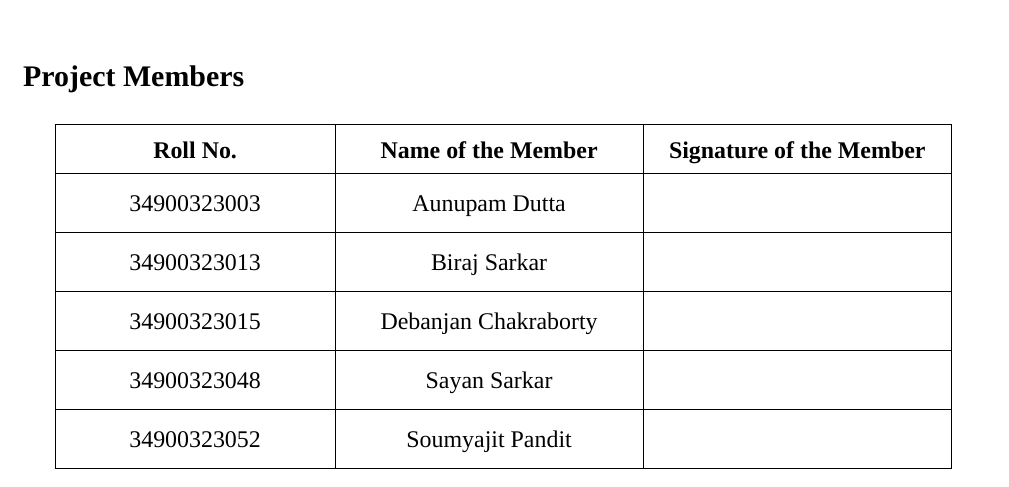
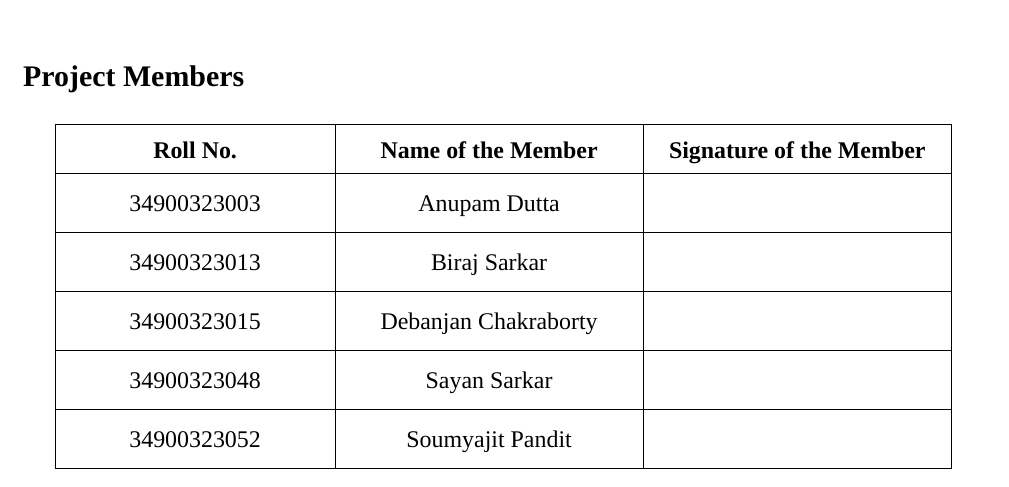
Before and after one commit to Biraj2004/Object-Following-Robot, a LaTeX thesis (Object-Following-Robot-MiniProject.tex): part of page 2 of 19, cut so that both start at the same text. Compiled offline with XeLaTeX; a missing font is replaced by an installed copy or a similar font.

Commit message:
updated names

```diff
--- a/Object-Following-Robot-MiniProject.tex
+++ b/Object-Following-Robot-MiniProject.tex
@@ -132,7 +132,7 @@ We are also very thankful to the laboratory instructors who provided the necessa
 \begin{tabular}{|C{4.5cm}|C{5.0cm}|C{5.0cm}|}
 \hline
 \textbf{Roll No.} & \textbf{Name of the Member} & \textbf{Signature of the Member} \\ \hline
-34900323003 & Aunupam Dutta & \rule{0pt}{4ex} \\ \hline
+34900323003 & Anupam Dutta & \rule{0pt}{4ex} \\ \hline
 34900323013 & Biraj Sarkar & \rule{0pt}{4ex} \\ \hline
 34900323015 & Debanjan Chakraborty & \rule{0pt}{4ex} \\ \hline
 34900323048 & Sayan Sarkar & \rule{0pt}{4ex} \\ \hline
```
Also changed, not shown: Object-Following-Robot-MiniProject.pdf, Object-Following-Robot-MiniProject.tex (2 more changed lines).
